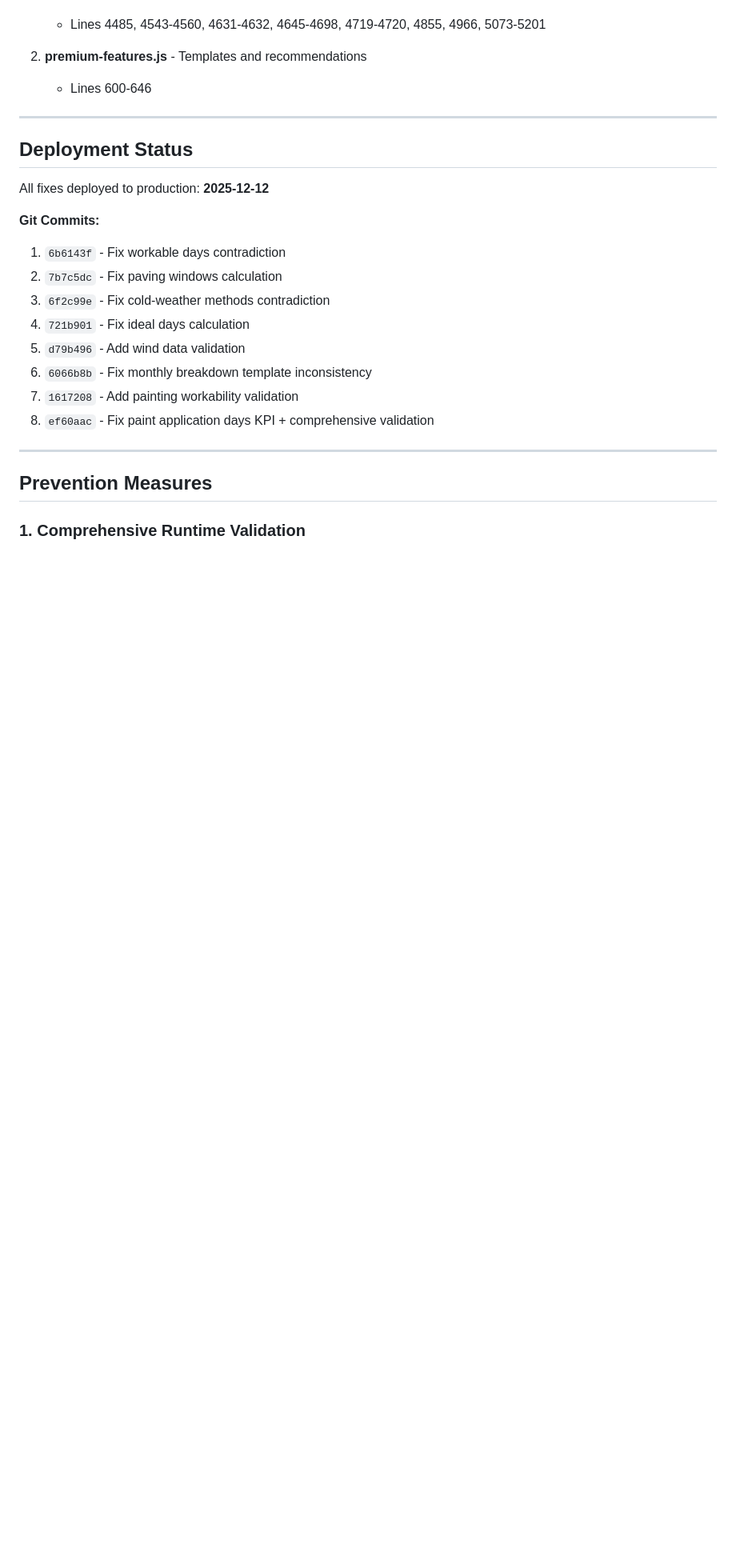
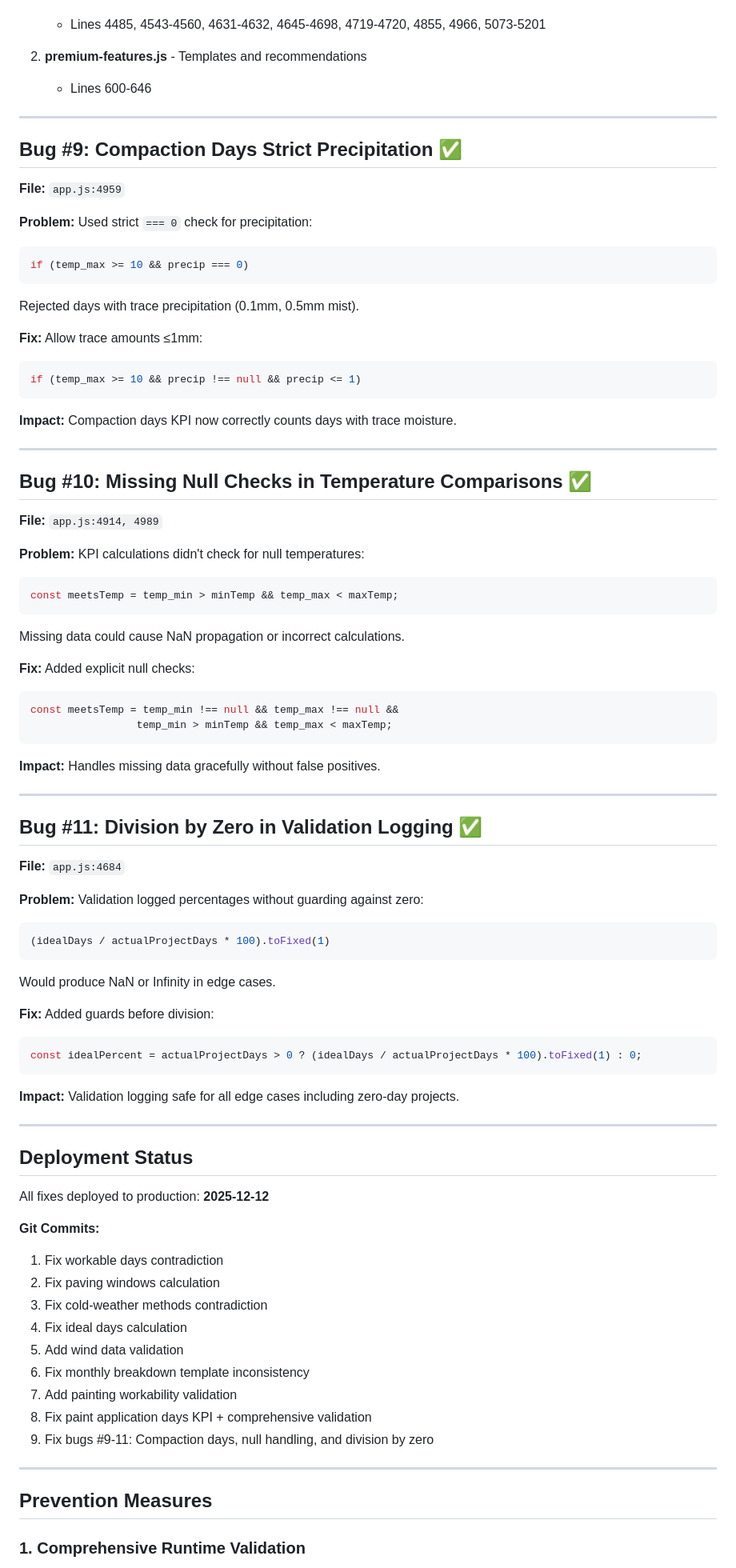
Before and after one commit to edwardsn0906/xyloxlime-pro, a Markdown page: FIXES_SUMMARY.md, the part around the change printed below. Shown: that part at 80% size. GitHub-like rendering; blank space fills up the shorter version.

Commit message:
Update FIXES_SUMMARY.md with bugs #9-11 documentation

````diff
--- a/FIXES_SUMMARY.md
+++ b/FIXES_SUMMARY.md
@@ -282,19 +287,75 @@ All projects should show comprehensive validation:
 
 ---
 
+## Bug #9: Compaction Days Strict Precipitation ✅
+**File:** `app.js:4959`
+
+**Problem:** Used strict `=== 0` check for precipitation:
+```javascript
+if (temp_max >= 10 && precip === 0)
+```
+Rejected days with trace precipitation (0.1mm, 0.5mm mist).
+
+**Fix:** Allow trace amounts ≤1mm:
+```javascript
+if (temp_max >= 10 && precip !== null && precip <= 1)
+```
+
+**Impact:** Compaction days KPI now correctly counts days with trace moisture.
+
+---
+
+## Bug #10: Missing Null Checks in Temperature Comparisons ✅
+**File:** `app.js:4914, 4989`
+
+**Problem:** KPI calculations didn't check for null temperatures:
+```javascript
+const meetsTemp = temp_min > minTemp && temp_max < maxTemp;
+```
+Missing data could cause NaN propagation or incorrect calculations.
+
+**Fix:** Added explicit null checks:
+```javascript
+const meetsTemp = temp_min !== null && temp_max !== null &&
+                 temp_min > minTemp && temp_max < maxTemp;
+```
+
+**Impact:** Handles missing data gracefully without false positives.
+
+---
+
+## Bug #11: Division by Zero in Validation Logging ✅
+**File:** `app.js:4684`
+
+**Problem:** Validation logged percentages without guarding against zero:
+```javascript
+(idealDays / actualProjectDays * 100).toFixed(1)
+```
+Would produce NaN or Infinity in edge cases.
+
+**Fix:** Added guards before division:
+```javascript
+const idealPercent = actualProjectDays > 0 ? (idealDays / actualProjectDays * 100).toFixed(1) : 0;
+```
+
+**Impact:** Validation logging safe for all edge cases including zero-day projects.
+
+---
+
 ## Deployment Status
 
 All fixes deployed to production: **2025-12-12**
 
 **Git Commits:**
-1. `6b6143f` - Fix workable days contradiction
-2. `7b7c5dc` - Fix paving windows calculation
-3. `6f2c99e` - Fix cold-weather methods contradiction
-4. `721b901` - Fix ideal days calculation
-5. `d79b496` - Add wind data validation
-6. `6066b8b` - Fix monthly breakdown template inconsistency
-7. `1617208` - Add painting workability validation
-8. `ef60aac` - Fix paint application days KPI + comprehensive validation
+1. Fix workable days contradiction
+2. Fix paving windows calculation
+3. Fix cold-weather methods contradiction
+4. Fix ideal days calculation
+5. Add wind data validation
+6. Fix monthly breakdown template inconsistency
+7. Add painting workability validation
+8. Fix paint application days KPI + comprehensive validation
+9. Fix bugs #9-11: Compaction days, null handling, and division by zero
 
 ---
 
````
Also changed, not shown: other parts of FIXES_SUMMARY.md (+6 -1 lines).
